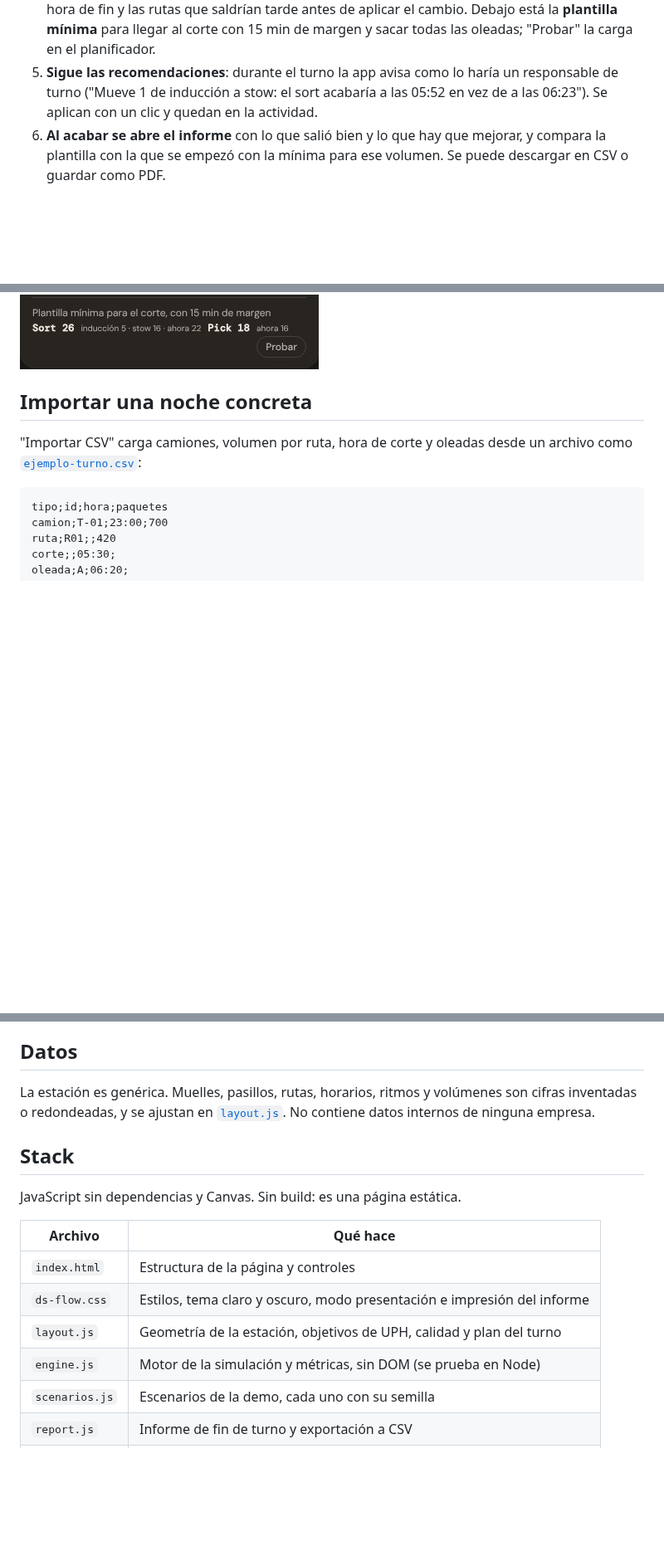
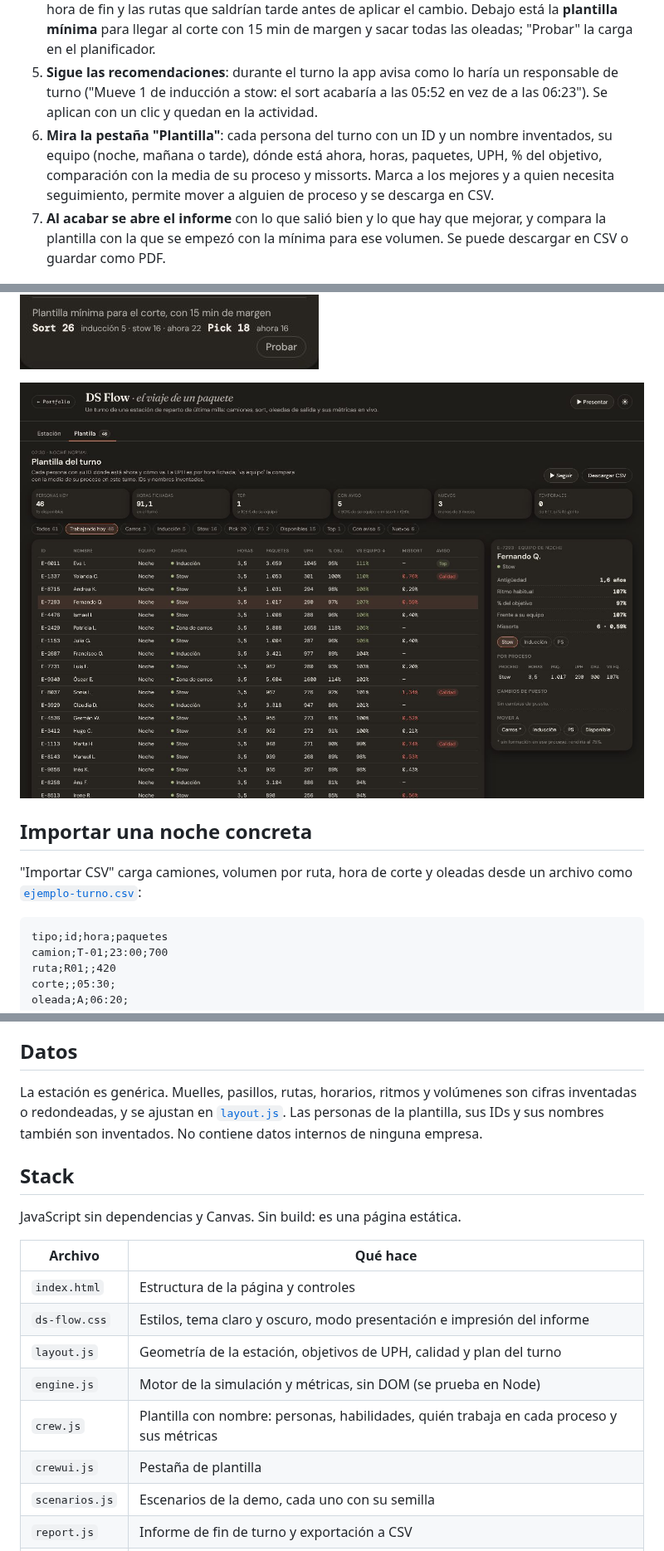
Before and after one commit to jorgeoliver7/ds-flow, a Markdown page: README.md, 3 parts joined by grey strips. Shown at 83% size. Rendered like a GitHub page; pictures changed too: docs/plantilla.jpg (added); blank space fills up the shorter version.

```diff
--- a/README.md
+++ b/README.md
@@ -15,7 +15,8 @@ Forma parte del [portfolio de Jorge Acedo](https://jorgeoliver7.github.io/Portfo
 3. **Sigue la barra del turno**: camiones del plan (▼), corte del sort, oleadas de salida y el rombo con la hora prevista de fin del sort, en verde si llega al corte y en rojo si no.
 4. **Prueba el planificador** en "Procesos y plantilla": mueve personas con − y + y verás la nueva hora de fin y las rutas que saldrían tarde antes de aplicar el cambio. Debajo está la **plantilla mínima** para llegar al corte con 15 min de margen y sacar todas las oleadas; "Probar" la carga en el planificador.
 5. **Sigue las recomendaciones**: durante el turno la app avisa como lo haría un responsable de turno ("Mueve 1 de inducción a stow: el sort acabaría a las 05:52 en vez de a las 06:23"). Se aplican con un clic y quedan en la actividad.
-6. **Al acabar se abre el informe** con lo que salió bien y lo que hay que mejorar, y compara la plantilla con la que se empezó con la mínima para ese volumen. Se puede descargar en CSV o guardar como PDF.
+6. **Mira la pestaña "Plantilla"**: cada persona del turno con un ID y un nombre inventados, su equipo (noche, mañana o tarde), dónde está ahora, horas, paquetes, UPH, % del objetivo, comparación con la media de su proceso y missorts. Marca a los mejores y a quien necesita seguimiento, permite mover a alguien de proceso y se descarga en CSV.
+7. **Al acabar se abre el informe** con lo que salió bien y lo que hay que mejorar, y compara la plantilla con la que se empezó con la mínima para ese volumen. Se puede descargar en CSV o guardar como PDF.
 
 ![Informe de fin de turno con falta de personal](docs/informe.jpg)
 
@@ -41,6 +43,8 @@ Forma parte del [portfolio de Jorge Acedo](https://jorgeoliver7.github.io/Portfo
 | Tiempo de ciclo | Minutos medios de cada tramo: muelle → inducción → saca → pick → salida. |
 
 ![Planificador de plantilla](docs/planificador.jpg)
+
+![Pestaña de plantilla](docs/plantilla.jpg)
 
 ## Importar una noche concreta
 
@@ -58,7 +62,7 @@ El archivo **se lee en el navegador y no se sube a ningún sitio**. El `.gitigno
 
 ## Datos
 
-La estación es genérica. Muelles, pasillos, rutas, horarios, ritmos y volúmenes son cifras inventadas o redondeadas, y se ajustan en [`layout.js`](layout.js). No contiene datos internos de ninguna empresa.
+La estación es genérica. Muelles, pasillos, rutas, horarios, ritmos y volúmenes son cifras inventadas o redondeadas, y se ajustan en [`layout.js`](layout.js). Las personas de la plantilla, sus IDs y sus nombres también son inventados. No contiene datos internos de ninguna empresa.
 
 ## Stack
 
@@ -70,6 +74,8 @@ JavaScript sin dependencias y Canvas. Sin build: es una página estática.
 | `ds-flow.css` | Estilos, tema claro y oscuro, modo presentación e impresión del informe |
 | `layout.js` | Geometría de la estación, objetivos de UPH, calidad y plan del turno |
 | `engine.js` | Motor de la simulación y métricas, sin DOM (se prueba en Node) |
+| `crew.js` | Plantilla con nombre: personas, habilidades, quién trabaja en cada proceso y sus métricas |
+| `crewui.js` | Pestaña de plantilla |
 | `scenarios.js` | Escenarios de la demo, cada uno con su semilla |
 | `report.js` | Informe de fin de turno y exportación a CSV |
 | `importcsv.js` | Lectura del CSV de una noche |
```
Also changed, not shown: other parts of README.md (+1 -0 lines), 8 other files.
